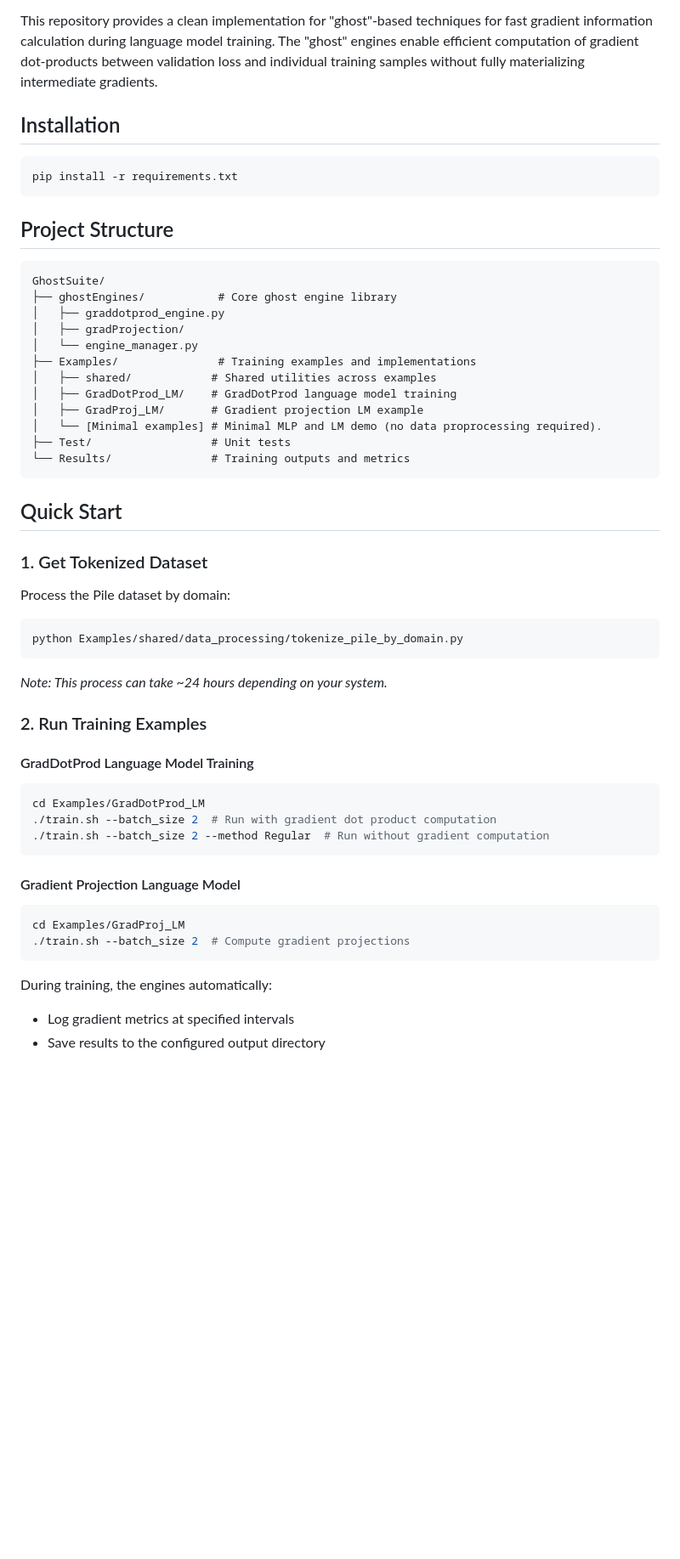
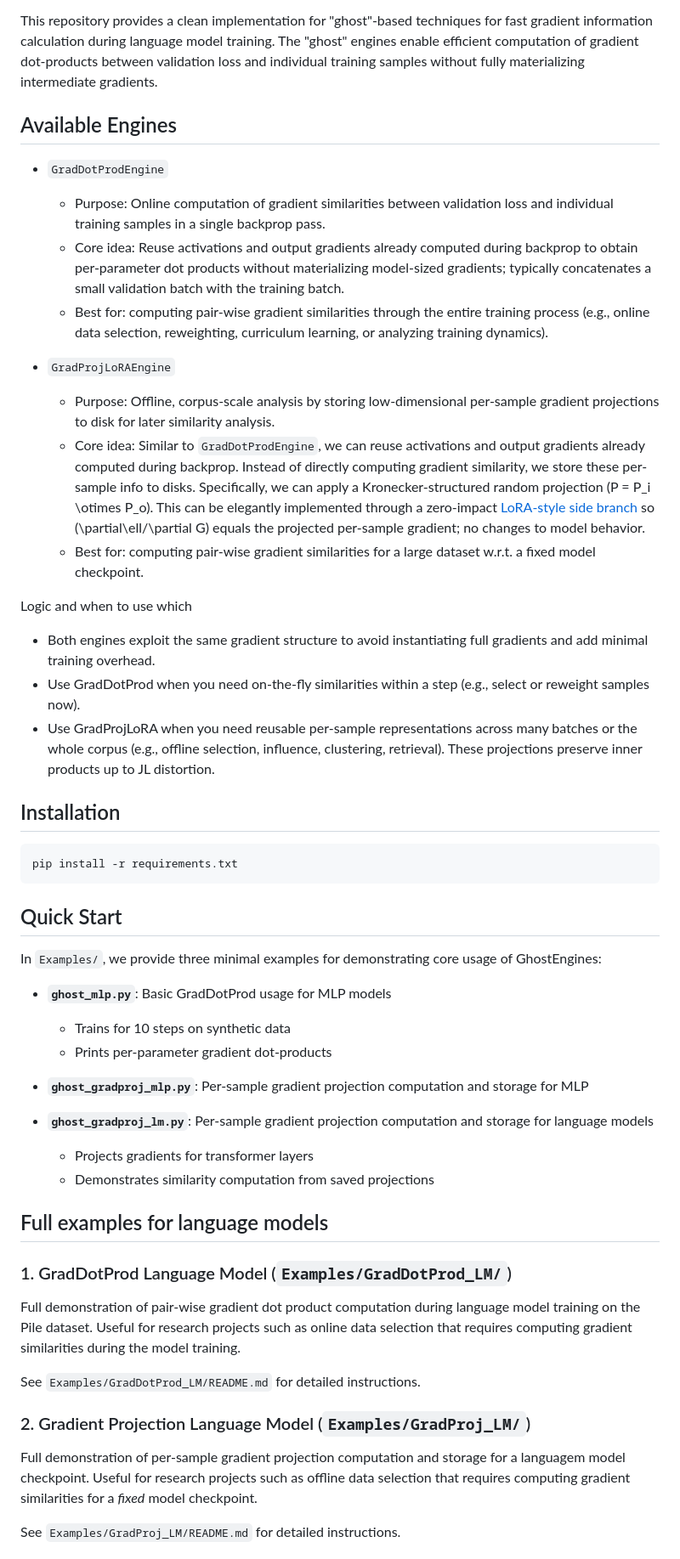
Before and after one commit to Jiachen-T-Wang/GhostSuite, a Markdown page: README.md, the part around one of its changes. Shown at 85% size. GitHub-like rendering; blank space fills up the shorter version.

Commit message:
Update README in main workspace

````diff
--- a/README.md
+++ b/README.md
@@ -7,53 +7,56 @@ In [Data Shapley in One Training Run](https://openreview.net/pdf?id=HD6bWcj87Y)
 
 This repository provides a clean implementation for "ghost"-based techniques for fast gradient information calculation during language model training. The "ghost" engines enable efficient computation of gradient dot-products between validation loss and individual training samples without fully materializing intermediate gradients.
 
+## Available Engines
+- `GradDotProdEngine`
+  - Purpose: Online computation of gradient similarities between validation loss and individual training samples in a single backprop pass.
+  - Core idea: Reuse activations and output gradients already computed during backprop to obtain per‑parameter dot products without materializing model‑sized gradients; typically concatenates a small validation batch with the training batch.
+  - Best for: computing pair-wise gradient similarities through the entire training process (e.g., online data selection, reweighting, curriculum learning, or analyzing training dynamics).
+
+- `GradProjLoRAEngine`
+  - Purpose: Offline, corpus‑scale analysis by storing low‑dimensional per‑sample gradient projections to disk for later similarity analysis.
+  - Core idea: Similar to `GradDotProdEngine`, we can reuse activations and output gradients already computed during backprop. Instead of directly computing gradient similarity, we store these per-sample info to disks. Specifically, we can apply a Kronecker‑structured random projection \(P = P_i \otimes P_o\). This can be elegantly implemented through a zero‑impact [LoRA‑style side branch](https://arxiv.org/pdf/2405.13954) so \(\partial\ell/\partial G\) equals the projected per‑sample gradient; no changes to model behavior.
+  - Best for: computing pair-wise gradient similarities for a large dataset w.r.t. a fixed model checkpoint.
+
+Logic and when to use which
+- Both engines exploit the same gradient structure to avoid instantiating full gradients and add minimal training overhead.
+- Use GradDotProd when you need on‑the‑fly similarities within a step (e.g., select or reweight samples now).
+- Use GradProjLoRA when you need reusable per‑sample representations across many batches or the whole corpus (e.g., offline selection, influence, clustering, retrieval). These projections preserve inner products up to JL distortion.
+
 
 ## Installation
 ```bash
 pip install -r requirements.txt
 ```
 
-## Project Structure
-
-```
-GhostSuite/
-├── ghostEngines/           # Core ghost engine library
-│   ├── graddotprod_engine.py
-│   ├── gradProjection/
-│   └── engine_manager.py
-├── Examples/               # Training examples and implementations
-│   ├── shared/            # Shared utilities across examples
-│   ├── GradDotProd_LM/    # GradDotProd language model training
-│   ├── GradProj_LM/       # Gradient projection LM example
-│   └── [Minimal examples] # Minimal MLP and LM demo (no data proprocessing required).
-├── Test/                  # Unit tests
-└── Results/               # Training outputs and metrics
-```
 
 ## Quick Start
 
-### 1. Get Tokenized Dataset
-Process the Pile dataset by domain:
-```bash
-python Examples/shared/data_processing/tokenize_pile_by_domain.py
-```
-*Note: This process can take ~24 hours depending on your system.*
+In `Examples/`, we provide three minimal examples for demonstrating core usage of GhostEngines:
 
-### 2. Run Training Examples
+- **`ghost_mlp.py`**: Basic GradDotProd usage for MLP models
+  - Trains for 10 steps on synthetic data
+  - Prints per-parameter gradient dot-products
 
-#### GradDotProd Language Model Training
-```bash
-cd Examples/GradDotProd_LM
-./train.sh --batch_size 2  # Run with gradient dot product computation
-./train.sh --batch_size 2 --method Regular  # Run without gradient computation
-```
+- **`ghost_gradproj_mlp.py`**: Per-sample gradient projection computation and storage for MLP
 
-#### Gradient Projection Language Model
-```bash
-cd Examples/GradProj_LM
-./train.sh --batch_size 2  # Compute gradient projections
-```
+- **`ghost_gradproj_lm.py`**: Per-sample gradient projection computation and storage for language models
+  - Projects gradients for transformer layers
+  - Demonstrates similarity computation from saved projections
 
-During training, the engines automatically:
-- Log gradient metrics at specified intervals
-- Save results to the configured output directory
+
+
+## Full examples for language models
+
+### 1. GradDotProd Language Model (`Examples/GradDotProd_LM/`)
+Full demonstration of pair-wise gradient dot product computation during language model training on the Pile dataset. Useful for research projects such as online data selection that requires computing gradient similarities during the model training.
+
+See `Examples/GradDotProd_LM/README.md` for detailed instructions.
+
+
+### 2. Gradient Projection Language Model (`Examples/GradProj_LM/`)
+Full demonstration of per-sample gradient projection computation and storage for a languagem model checkpoint. Useful for research projects such as offline data selection that requires computing gradient similarities for a *fixed* model checkpoint.
+
+See `Examples/GradProj_LM/README.md` for detailed instructions.
+
+
````
Also changed, not shown: other parts of README.md (+16 -0 lines).
